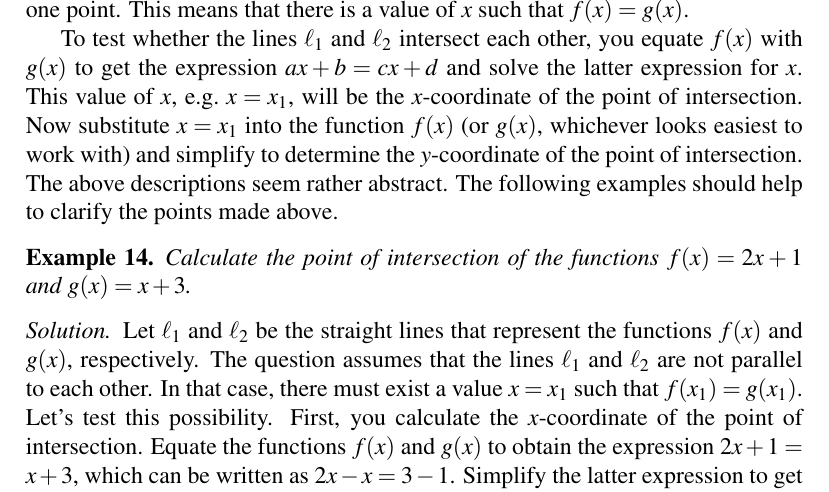
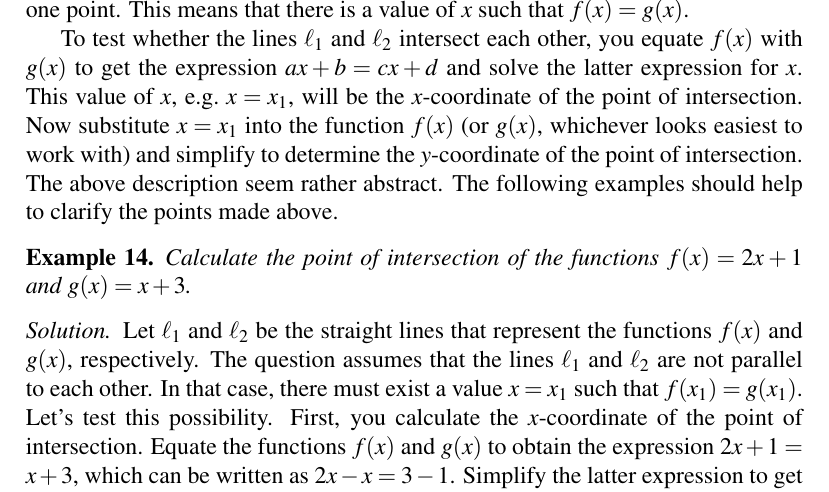
Before and after one commit to mvngu/hsnote, a LaTeX document (06_linear.tex): part of page 8 of 9, cut so that both start at the same text. Compiled offline with pdfLaTeX.

Commit message:
A typo fix.

```diff
--- a/06_linear.tex
+++ b/06_linear.tex
@@ -746,7 +746,7 @@ e.g.~$x = x_1$, will be the $x$-coordinate of the point of
 intersection.  Now substitute $x = x_1$ into the function $f(x)$~(or
 $g(x)$, whichever looks easiest to work with) and simplify to
 determine the $y$-coordinate of the point of intersection.  The above
-descriptions seem rather abstract.  The following examples should help
+description seem rather abstract.  The following examples should help
 to clarify the points made above.
 
 \begin{example}
```
